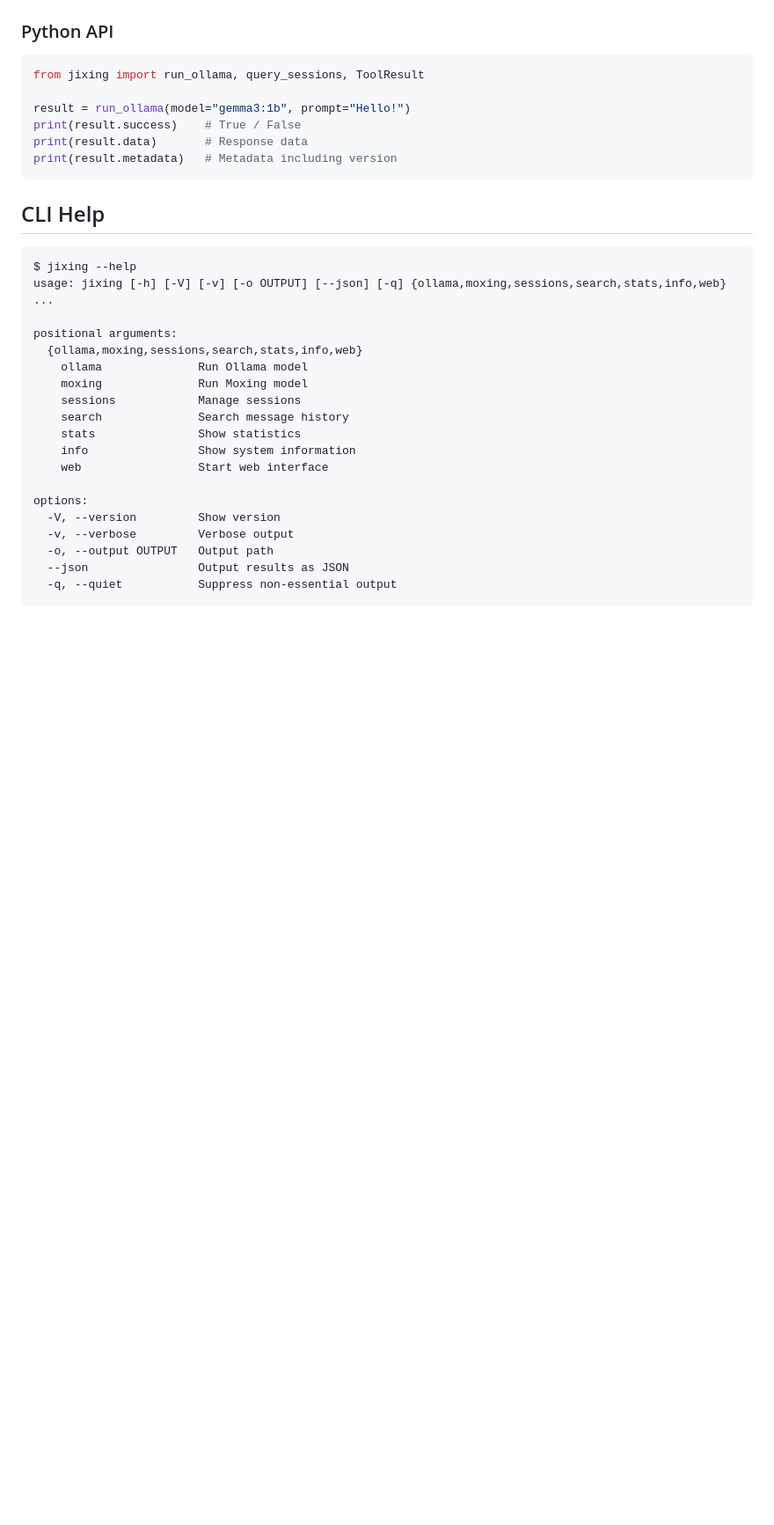
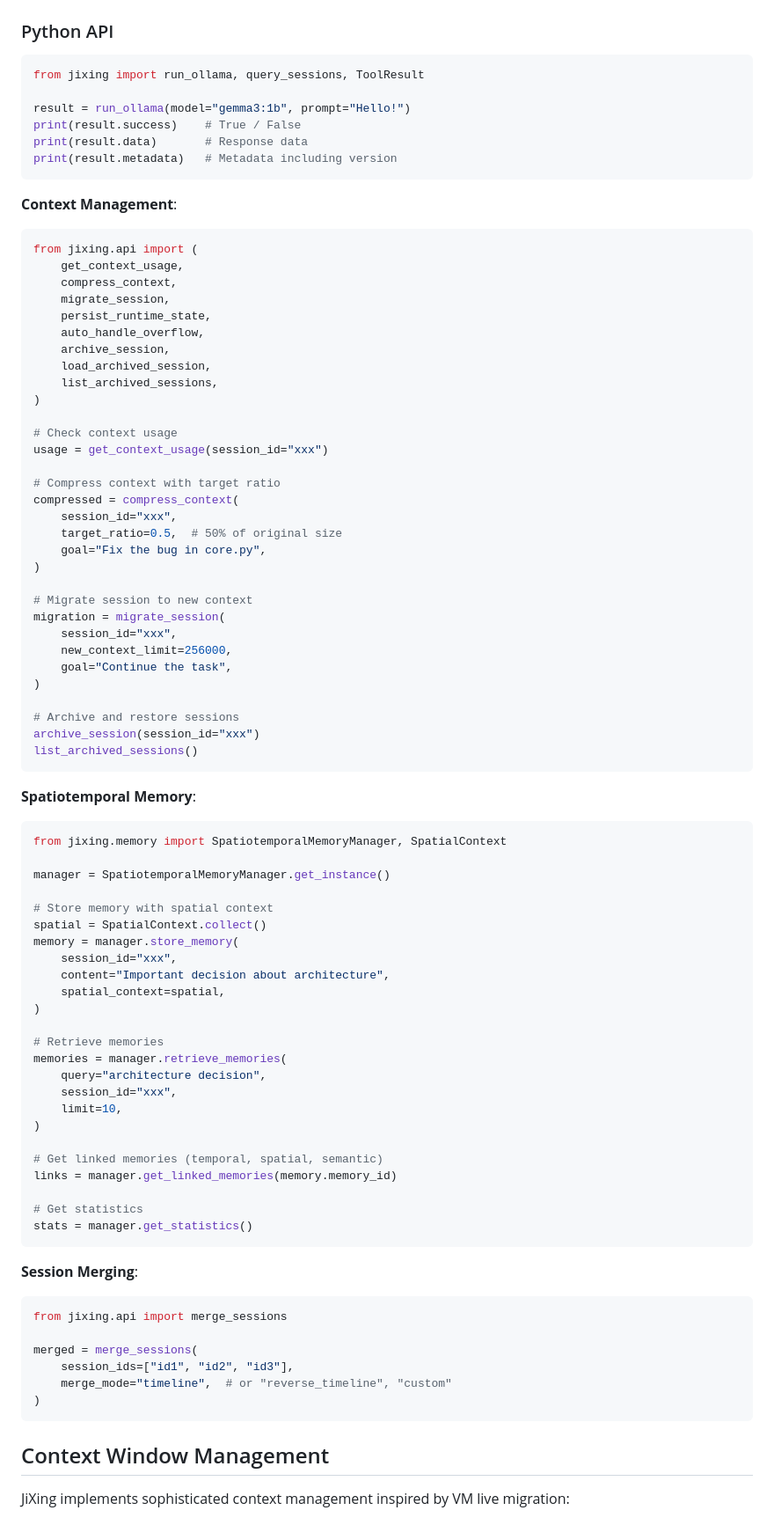
Before and after one commit to cycleuser/JiXing, a Markdown page: README.md, the part around one of its changes. Shown at 88% size. Drawn GitHub-style; blank space fills up the shorter version.

````diff
--- a/README.md
+++ b/README.md
@@ -77,26 +102,80 @@ print(result.data)       # Response data
 print(result.metadata)   # Metadata including version
 ```
 
-## CLI Help
+**Context Management**:
+```python
+from jixing.api import (
+    get_context_usage,
+    compress_context,
+    migrate_session,
+    persist_runtime_state,
+    auto_handle_overflow,
+    archive_session,
+    load_archived_session,
+    list_archived_sessions,
+)
 
+# Check context usage
+usage = get_context_usage(session_id="xxx")
+
+# Compress context with target ratio
+compressed = compress_context(
+    session_id="xxx",
+    target_ratio=0.5,  # 50% of original size
+    goal="Fix the bug in core.py",
+)
+
+# Migrate session to new context
+migration = migrate_session(
+    session_id="xxx",
+    new_context_limit=256000,
+    goal="Continue the task",
+)
+
+# Archive and restore sessions
+archive_session(session_id="xxx")
+list_archived_sessions()
 ```
-$ jixing --help
-usage: jixing [-h] [-V] [-v] [-o OUTPUT] [--json] [-q] {ollama,moxing,sessions,search,stats,info,web} ...
 
-positional arguments:
-  {ollama,moxing,sessions,search,stats,info,web}
-    ollama              Run Ollama model
-    moxing              Run Moxing model
-    sessions            Manage sessions
-    search              Search message history
-    stats               Show statistics
-    info                Show system information
-    web                 Start web interface
+**Spatiotemporal Memory**:
+```python
+from jixing.memory import SpatiotemporalMemoryManager, SpatialContext
 
-options:
-  -V, --version         Show version
-  -v, --verbose         Verbose output
-  -o, --output OUTPUT   Output path
-  --json                Output results as JSON
-  -q, --quiet           Suppress non-essential output
+manager = SpatiotemporalMemoryManager.get_instance()
+
+# Store memory with spatial context
+spatial = SpatialContext.collect()
+memory = manager.store_memory(
+    session_id="xxx",
+    content="Important decision about architecture",
+    spatial_context=spatial,
+)
+
+# Retrieve memories
+memories = manager.retrieve_memories(
+    query="architecture decision",
+    session_id="xxx",
+    limit=10,
+)
+
+# Get linked memories (temporal, spatial, semantic)
+links = manager.get_linked_memories(memory.memory_id)
+
+# Get statistics
+stats = manager.get_statistics()
 ```
+
+**Session Merging**:
+```python
+from jixing.api import merge_sessions
+
+merged = merge_sessions(
+    session_ids=["id1", "id2", "id3"],
+    merge_mode="timeline",  # or "reverse_timeline", "custom"
+)
+```
+
+## Context Window Management
+
+JiXing implements sophisticated context management inspired by VM live migration:
+
````
Also changed, not shown: other parts of README.md (+126 -16 lines).
